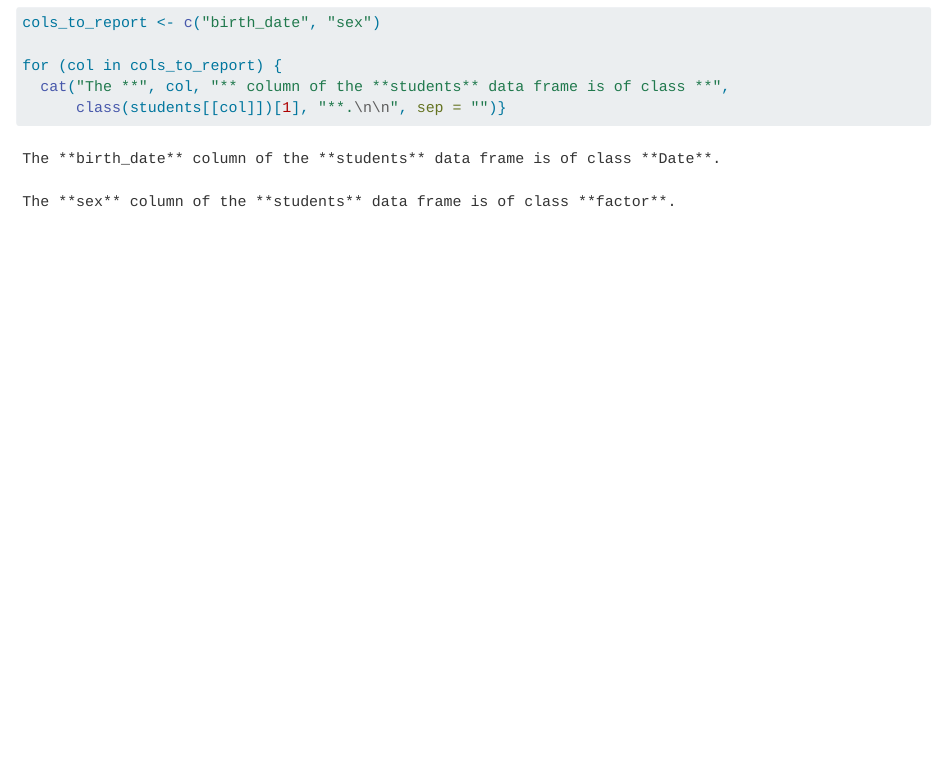
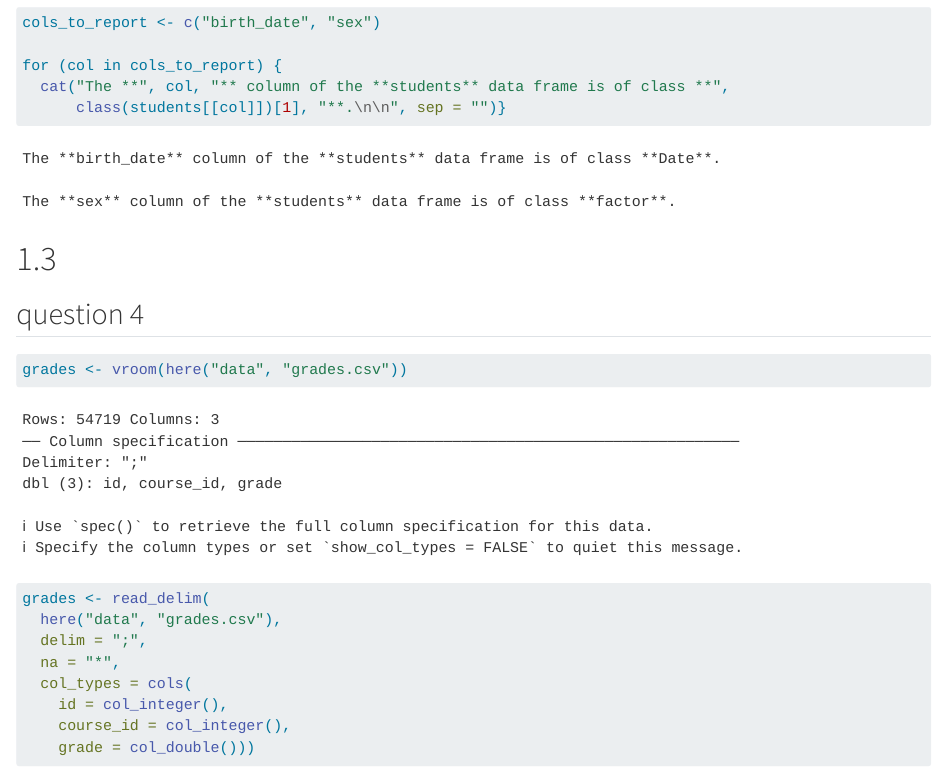
Before and after one commit to cattajustine-spec/test-grades, a Quarto document (Catta.qmd): the page in a window 1100 px wide, from 3050 px down. Rendered offline with R 4.5, knitr and Pandoc in place of Quarto, with nearby package versions; some code elsewhere in the file could not run offline.

Commit message:
question 4

````diff
--- a/Catta.qmd
+++ b/Catta.qmd
@@ -65,3 +65,20 @@ for (col in cols_to_report) {
   cat("The **", col, "** column of the **students** data frame is of class **",
       class(students[[col]])[1], "**.\n\n", sep = "")}
 ```
+
+# 1.3
+## question 4
+
+```{r}
+grades <- vroom(here("data", "grades.csv"))
+```
+```{r}
+grades <- read_delim(
+  here("data", "grades.csv"),
+  delim = ";",
+  na = "*",
+  col_types = cols(
+    id = col_integer(),
+    course_id = col_integer(),
+    grade = col_double()))
+```
````
